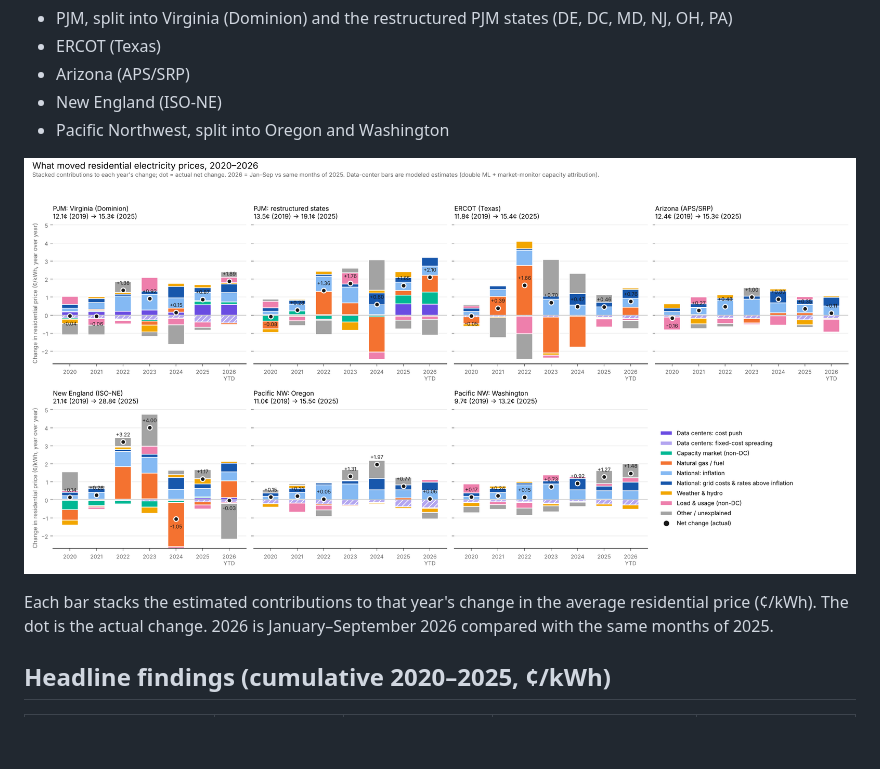
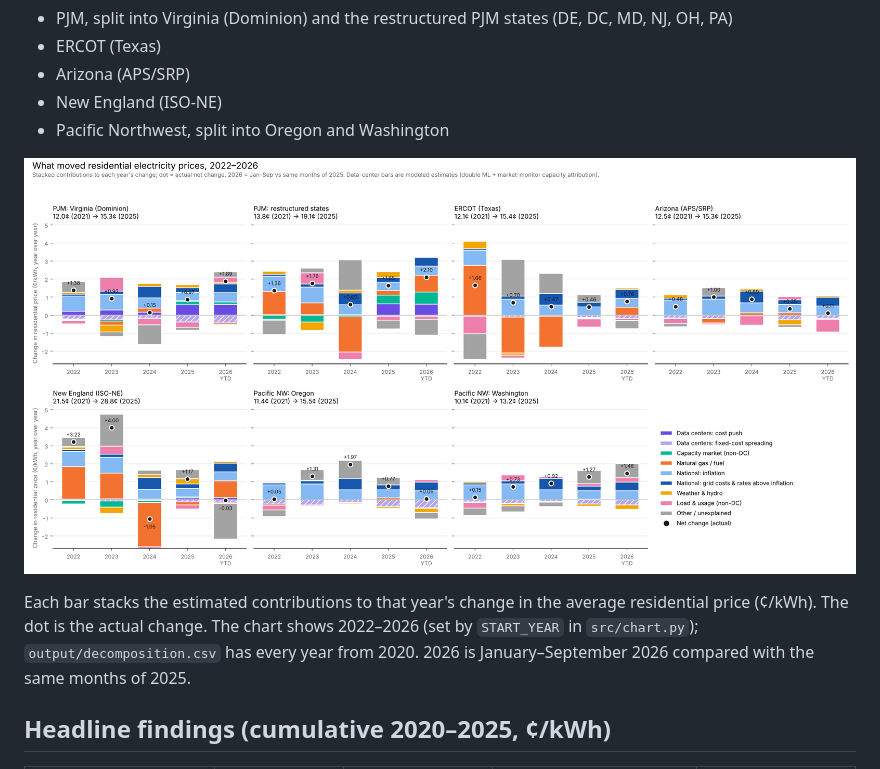
Before and after one commit to navdasari/datacenter_electricity_price_exploration, a Markdown page: README.md, the part around the change. Rendered like a GitHub page; pictures changed too: output/decomposition_chart.png; blank space fills up the shorter version.

Commit message:
Show 2022-2026 in the decomposition chart
Co-Authored-By: Claude Opus 5.5 <noreply@anthropic.com>
Claude-Session: https://claude.ai/code/session_015Urzt9ZDNawou9FKSpjZ4n

```diff
--- a/README.md
+++ b/README.md
@@ -10,7 +10,7 @@ How much of the 2020–2026 change in residential electricity prices came from d
 
 ![decomposition](output/decomposition_chart.png)
 
-Each bar stacks the estimated contributions to that year's change in the average residential price (¢/kWh). The dot is the actual change. 2026 is January–September 2026 compared with the same months of 2025.
+Each bar stacks the estimated contributions to that year's change in the average residential price (¢/kWh). The dot is the actual change. The chart shows 2022–2026 (set by `START_YEAR` in `src/chart.py`); `output/decomposition.csv` has every year from 2020. 2026 is January–September 2026 compared with the same months of 2025.
 
 ## Headline findings (cumulative 2020–2025, ¢/kWh)
 
```
Also changed, not shown: 1 other file.
